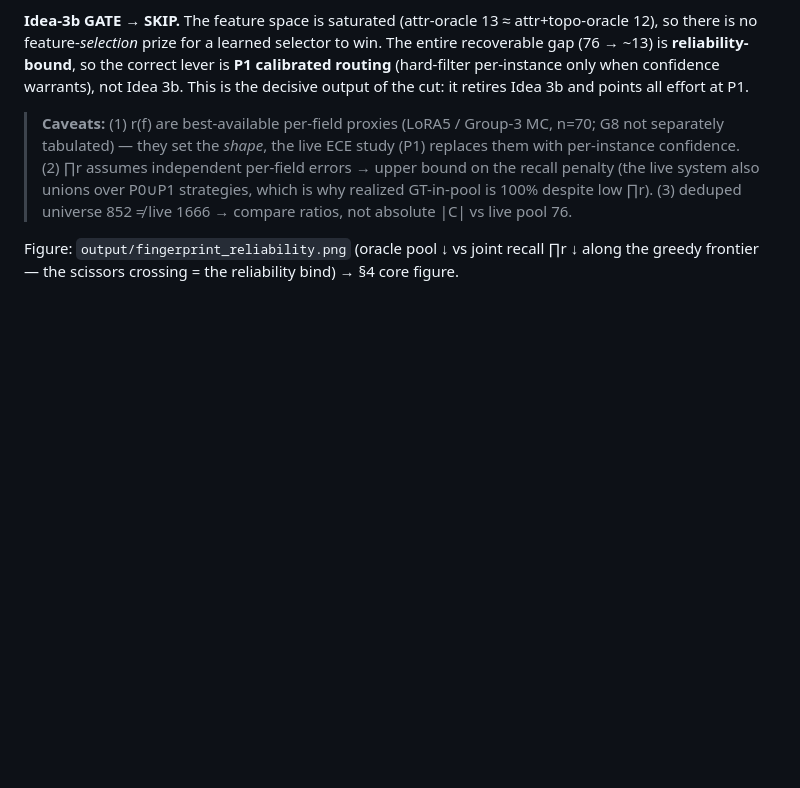
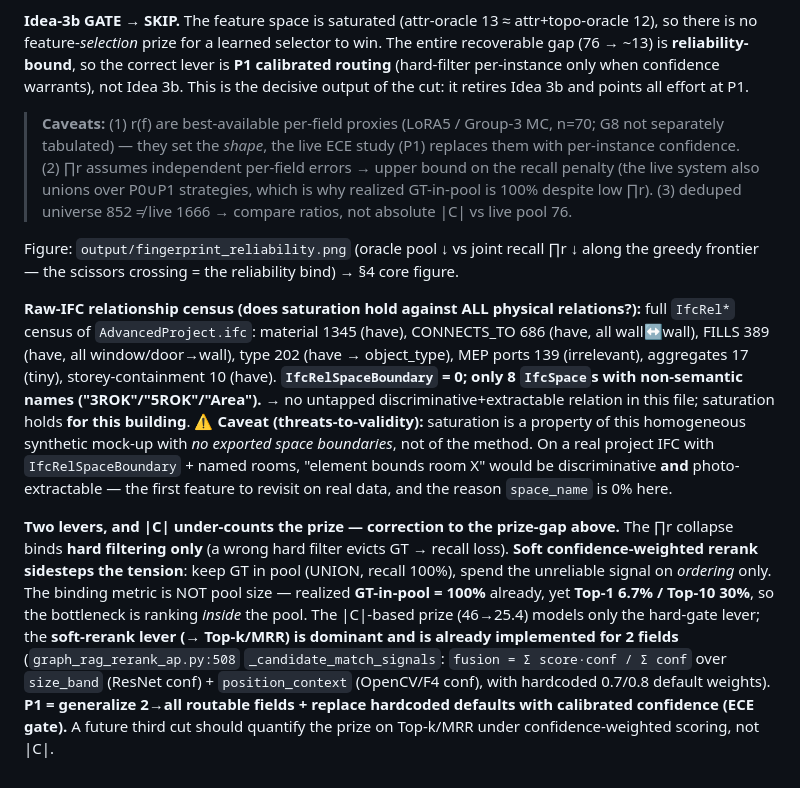
Before and after one commit to hyChia88/aec-interpreter, a Markdown page: docs/results_ledger.md, the part around the change. GitHub-like rendering; blank space fills up the shorter version.

Commit message:
Idea 3a follow-ups: IFC relation census + soft-rerank reframing
Q1: full IfcRel* census of AdvancedProject.ifc confirms no untapped
discriminative+extractable relation (IfcRelSpaceBoundary=0; spaces unnamed) ->
saturation holds for THIS building, but caveat it's dataset homogeneity not a
method limit (room-boundary feature is the revisit target on real IFC).

Q2: correction to prize-gap — the |C| analysis under-counts the prize. The
recall<->discrimination tension binds HARD filtering only; soft confidence-weighted
rerank keeps GT in pool (recall 100%) and targets Top-k/MRR, the actual bottleneck
(GT-in-pool already 100%). Already implemented for 2 fields in graph_rag_rerank_ap;
P1 = generalize 2->all + calibrate weights.

Co-Authored-By: Claude Opus 4.8 <noreply@anthropic.com>

```diff
--- a/docs/results_ledger.md
+++ b/docs/results_ledger.md
@@ -139,3 +139,28 @@ This is the decisive output of the cut: it retires Idea 3b and points all effort
 
 Figure: `output/fingerprint_reliability.png` (oracle pool ↓ vs joint recall ∏r ↓ along the
 greedy frontier — the scissors crossing = the reliability bind) → §4 core figure.
+
+**Raw-IFC relationship census (does saturation hold against ALL physical relations?):**
+full `IfcRel*` census of `AdvancedProject.ifc`: material 1345 (have), CONNECTS_TO 686
+(have, all wall↔wall), FILLS 389 (have, all window/door→wall), type 202 (have →
+object_type), MEP ports 139 (irrelevant), aggregates 17 (tiny), storey-containment 10
+(have). **`IfcRelSpaceBoundary` = 0; only 8 `IfcSpace`s with non-semantic names
+("3ROK"/"5ROK"/"Area").** → no untapped discriminative+extractable relation in this file;
+saturation holds **for this building**. ⚠️ **Caveat (threats-to-validity):** saturation is
+a property of this homogeneous synthetic mock-up with *no exported space boundaries*, not
+of the method. On a real project IFC with `IfcRelSpaceBoundary` + named rooms,
+"element bounds room X" would be discriminative **and** photo-extractable — the first
+feature to revisit on real data, and the reason `space_name` is 0% here.
+
+**Two levers, and |C| under-counts the prize — correction to the prize-gap above.** The
+∏r collapse binds **hard filtering only** (a wrong hard filter evicts GT → recall loss).
+**Soft confidence-weighted rerank sidesteps the tension**: keep GT in pool (UNION, recall
+100%), spend the unreliable signal on *ordering* only. The binding metric is NOT pool size
+— realized **GT-in-pool = 100%** already, yet **Top-1 6.7% / Top-10 30%**, so the
+bottleneck is ranking *inside* the pool. The |C|-based prize (46→25.4) models only the
+hard-gate lever; the **soft-rerank lever (→ Top-k/MRR) is dominant and is already
+implemented for 2 fields** (`graph_rag_rerank_ap.py:508` `_candidate_match_signals`:
+`fusion = Σ score·conf / Σ conf` over `size_band` (ResNet conf) + `position_context`
+(OpenCV/F4 conf), with hardcoded 0.7/0.8 default weights). **P1 = generalize 2→all routable
+fields + replace hardcoded defaults with calibrated confidence (ECE gate).** A future
+third cut should quantify the prize on Top-k/MRR under confidence-weighted scoring, not |C|.
```
Also changed, not shown: docs/ROADMAP.md (+9 -0 lines).
